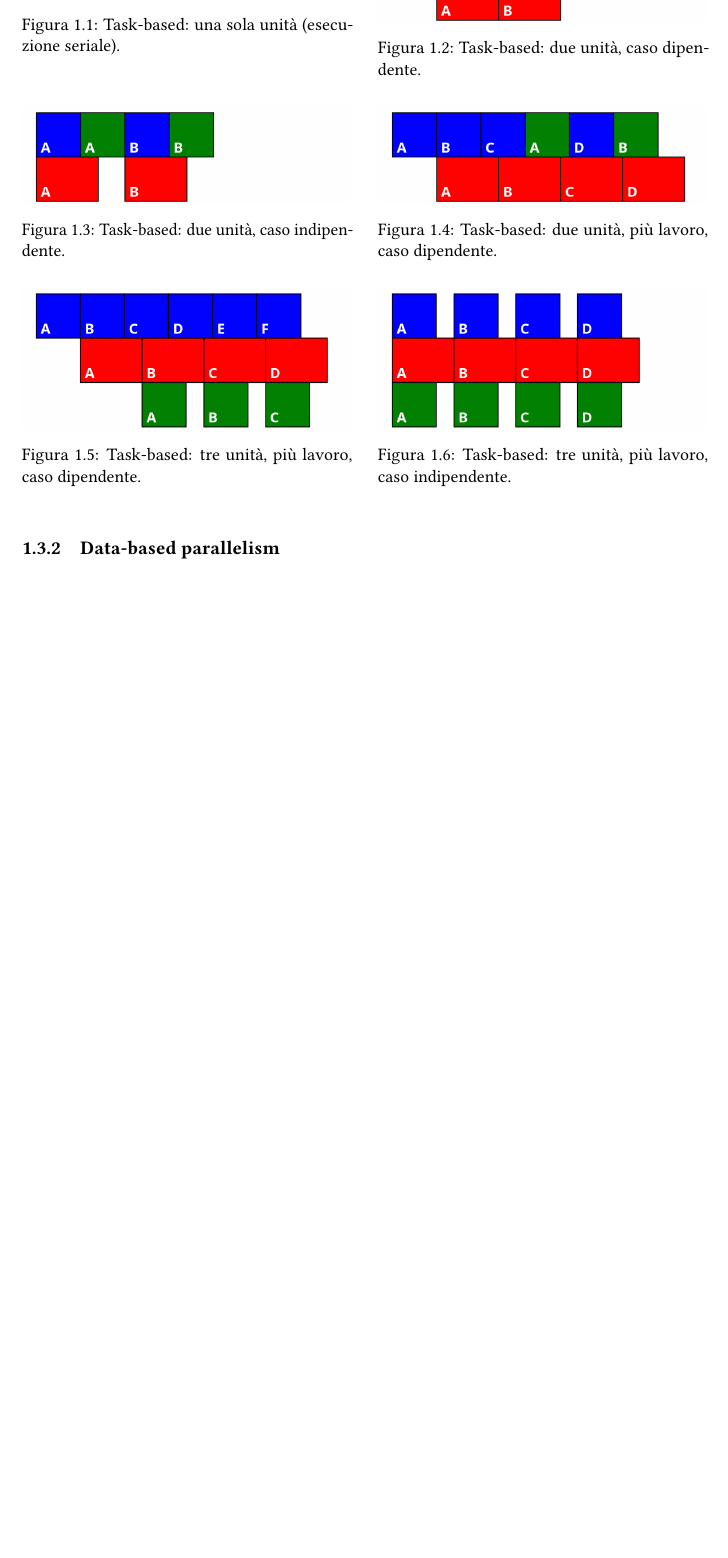
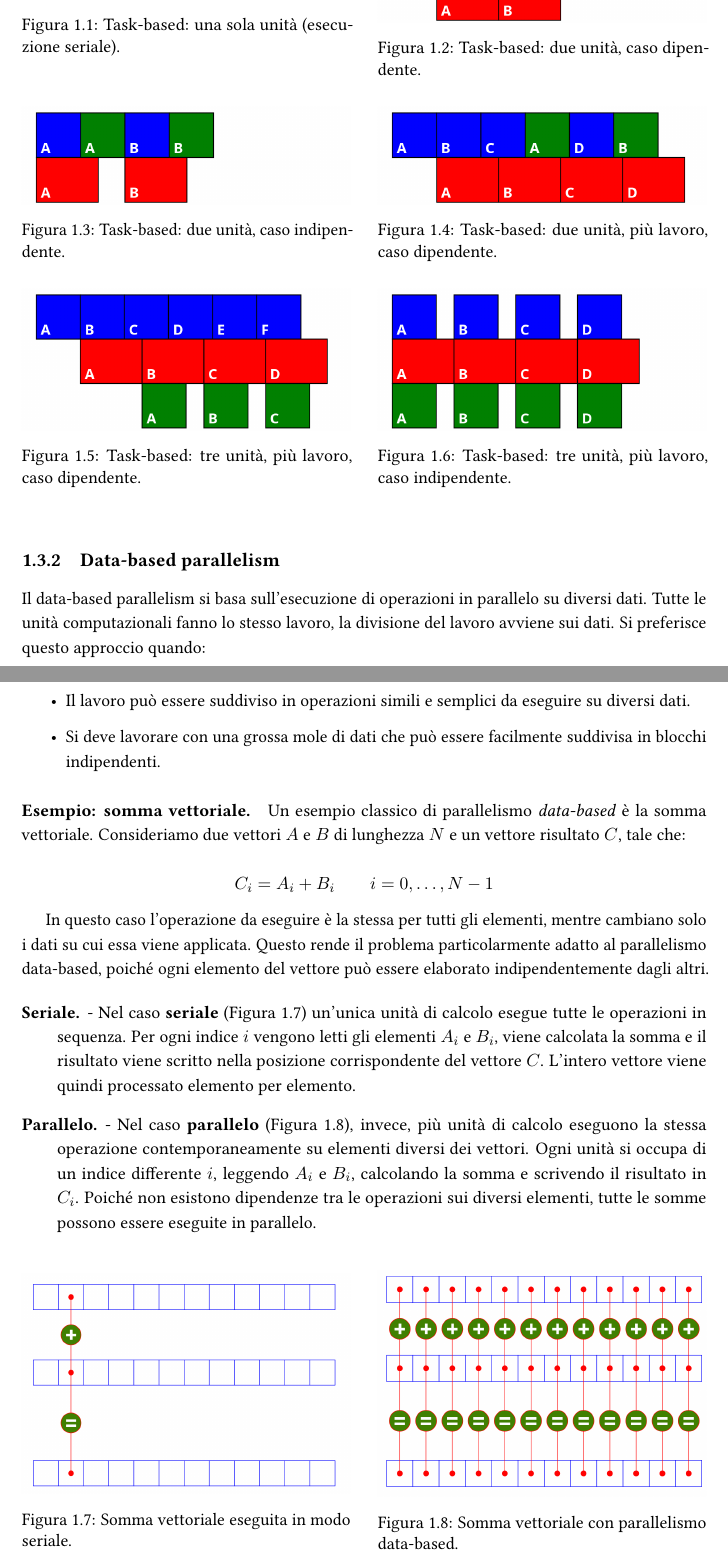
Before and after one commit to emanuelegaliano/GPU-Parallel-Programming, a LaTeX book (notes/gpu.tex, which reads notes/chapters/introduzione.tex): part of page 13 of 14 before the commit and two parts of pages 13 and 14 of 14 after it, the two joined at a grey line, cut so that both start at the same text, the shorter picture padded with empty space. Compiled offline with pdfLaTeX.

Commit message:
Adding data-based parallelism

```diff
--- a/notes/chapters/introduzione.tex
+++ b/notes/chapters/introduzione.tex
@@ -211,3 +211,48 @@ I task possono essere distribuiti dinamicamente tra le unità e il carico di lav
 \end{figure}
 
 \subsection{Data-based parallelism}
+Il data-based parallelism si basa sull'esecuzione di operazioni in parallelo su diversi dati. Tutte le unità computazionali fanno lo stesso lavoro, la divisione del lavoro avviene sui dati.  Si preferisce questo approccio quando:
+\begin{itemize}
+    \item Il lavoro può essere suddiviso in operazioni simili e semplici da eseguire su diversi dati.
+    \item Si deve lavorare con una grossa mole di dati che può essere facilmente suddivisa in blocchi indipendenti.
+\end{itemize}
+
+\paragraph{Esempio: somma vettoriale.}
+
+Un esempio classico di parallelismo \emph{data-based} è la somma vettoriale.
+Consideriamo due vettori $A$ e $B$ di lunghezza $N$ e un vettore risultato $C$, tale che:
+
+\[
+C_i = A_i + B_i \qquad i = 0, \dots, N-1
+\]
+
+In questo caso l'operazione da eseguire è la stessa per tutti gli elementi, mentre cambiano solo i dati su cui essa viene applicata.
+Questo rende il problema particolarmente adatto al parallelismo data-based, poiché ogni elemento del vettore può essere elaborato indipendentemente dagli altri.
+
+\begin{description}
+    \item[Seriale.] -  Nel caso \textbf{seriale} (Figura~\ref{fig:data-serial}) un'unica unità di calcolo esegue tutte le operazioni in sequenza. Per ogni indice $i$ vengono letti gli elementi $A_i$ e $B_i$, viene calcolata la somma e il risultato viene scritto nella posizione corrispondente del vettore $C$.  L'intero vettore viene quindi processato elemento per elemento.
+    \item[Parallelo.] - Nel caso \textbf{parallelo} (Figura~\ref{fig:data-parallel}), invece, più unità di calcolo eseguono la stessa operazione contemporaneamente su elementi diversi dei vettori.
+    Ogni unità si occupa di un indice differente $i$, leggendo $A_i$ e $B_i$, calcolando la somma e scrivendo il risultato in $C_i$.
+    Poiché non esistono dipendenze tra le operazioni sui diversi elementi, tutte le somme possono essere eseguite in parallelo.
+\end{description}
+
+\begin{figure}[h]
+\centering
+
+\begin{minipage}{0.48\textwidth}
+\centering
+\includegraphics[width=\linewidth]{images/vector_add_serial.png}
+\caption{Somma vettoriale eseguita in modo seriale.}
+\label{fig:data-serial}
+\end{minipage}
+\hfill
+\begin{minipage}{0.48\textwidth}
+\centering
+\includegraphics[width=\linewidth]{images/vector_add_parallel.png}
+\caption{Somma vettoriale con parallelismo data-based.}
+\label{fig:data-parallel}
+\end{minipage}
+
+\end{figure}
+
+\section{Hardware per il calcolo parallelo}
```
Also changed, not shown: notes/gpu.pdf, notes/images/vector_add_parallel.png (added), notes/images/vector_add_serial.png (added).
